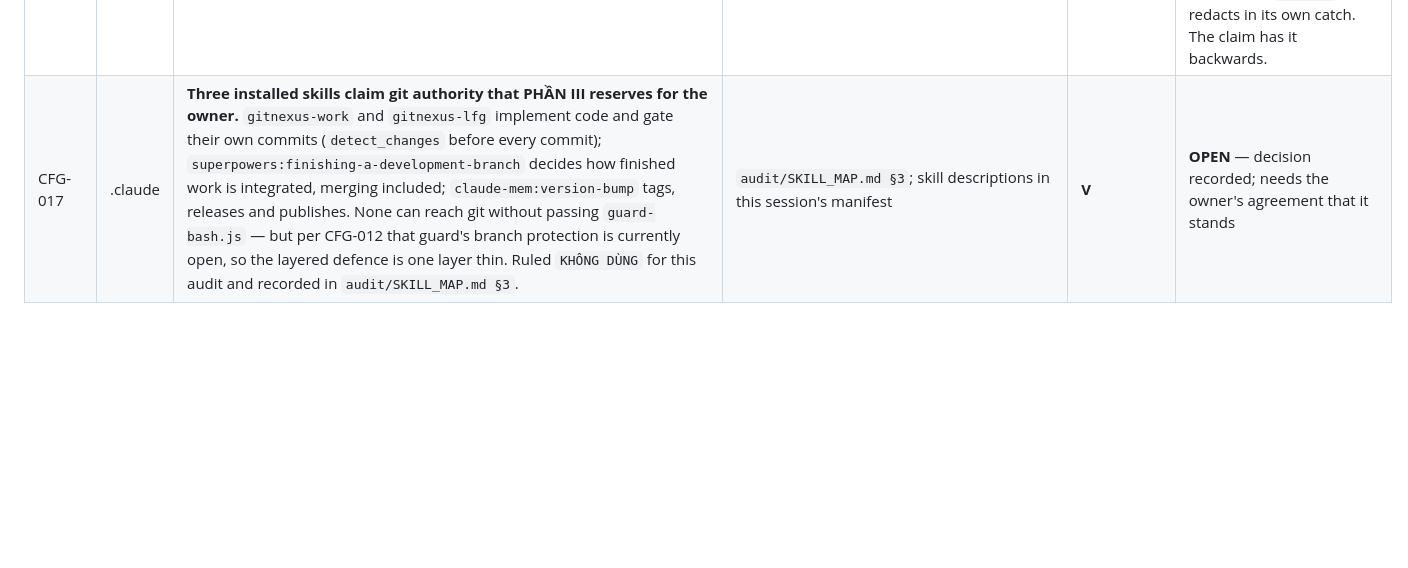
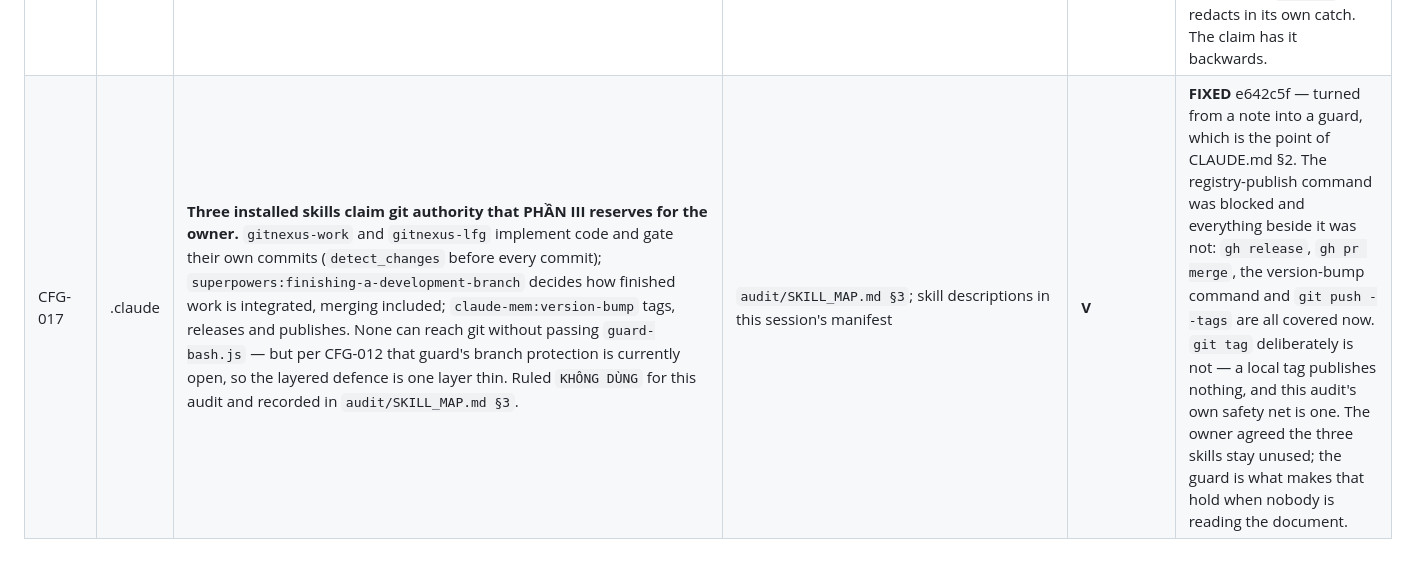
Before and after one commit to Dansnyzzz/AI-Agency-Remote, a Markdown page: audit/ISSUE_LEDGER.md, the part around one of its changes. Rendered like a GitHub page; blank space fills up the shorter version.

Commit message:
docs(audit): CFG-017 closed, and CFG-021 opened by closing it
CFG-017 is enforced now rather than recorded, which is the point of CLAUDE.md
§2: a decision in a document is a note, a rule in a hook is a guard.

CFG-021 came out of doing it. The guard refused two of my own commands while I
was writing about the rules -- a loop whose payload list named the release
commands, and a node -e writing a ledger row about the publish rule. Neither was
a command. CFG-002 found this and fixed the heredoc half; every other way of
putting text in a command string still reads as a command.

Co-Authored-By: Claude Opus 5 <noreply@anthropic.com>

```diff
--- a/audit/ISSUE_LEDGER.md
+++ b/audit/ISSUE_LEDGER.md
@@ -249,4 +250,4 @@ reading — which is the argument for having done it.
 | SEC-020 | Bảo mật | **The rate limiter fails open, so a store blip silently removes the only brute-force protection on the unauthenticated routes.** Fail-open is a deliberate choice here and defensible — the database being down means auth is down anyway — but it is undocumented at the call sites and emits **no log line**, so the window is invisible after the fact. | `server/ratelimit.js:71` | **E** — backend agent. **Not re-verified.** Note an earlier round recorded this fail-open as by design and sound; the new part of the claim is the missing log, not the behaviour | **FIXED** 762b566 — the fail-open stays, deliberately; the silence does not. Writing that warning exposed the other half of SEC-018: only `log.error` redacted, so `warn`/`info`/`debug` passed their fields out raw. Redaction moved into `emit`, where every level inherits it — and a half-fix of my own was caught before it shipped, the JSON branch using the cleaned fields while the text branch still used the raw ones. |
 | CODE-018 | Chất lượng | **A rotated key leaves the abandoned attempt's reasoning behind, and its tokens unbilled.** A key is still rotated after prose has streamed, against the rule stated in `new-provider.md`. The `retry` event clears `assistant.text` (`agent.js:508-517`) but never `assistant.thinking`, so the discarded attempt's reasoning is stored concatenated onto the next one. Separately, only `done.usage` is booked, so tokens spent on failed attempts are never counted — failover under-reports spend against the shared-key cap. | `server/providers/index.js:356-363`; `server/agent.js:508-517`, `:887-889` | **E** — backend agent. **Not re-verified.** | **OPEN** |
 | CODE-019 | Chất lượng | **`giveUp()` puts raw provider error text where workflows are careful not to.** It appends the provider's message to `failure.message`, which reaches the user and, for scheduled tasks, the database. `workflows.js:99-101` redacts on the same kind of path; the chat route does not. **Overlaps SEC-018** — same underlying gap, different exit. | `server/providers/index.js:321-327`; contrast `server/workflows.js:99-101` | **E** — backend agent. **Not re-verified.** | **DOWNGRADED — false positive.** Re-anchored by symbol, because the reported line numbers had drifted. `giveUp` is real (`providers/index.js:343-346`) and does append raw provider text to `failure.message`. But the claim was that this reaches the user and the database unredacted while workflows are careful — and both exits redact. The chat route catches at `app.js:1553` and passes through `readableFailure`, which is the function an earlier round added `redactSecrets` to for exactly this; `runTask` redacts in its own catch. The claim has it backwards. |
-| CFG-017 | .claude | **Three installed skills claim git authority that PHẦN III reserves for the owner.** `gitnexus-work` and `gitnexus-lfg` implement code and gate their own commits (`detect_changes` before every commit); `superpowers:finishing-a-development-branch` decides how finished work is integrated, merging included; `claude-mem:version-bump` tags, releases and publishes. None can reach git without passing `guard-bash.js` — but per CFG-012 that guard's branch protection is currently open, so the layered defence is one layer thin. Ruled `KHÔNG DÙNG` for this audit and recorded in `audit/SKILL_MAP.md §3`. | `audit/SKILL_MAP.md §3`; skill descriptions in this session's manifest | **V** | **OPEN** — decision recorded; needs the owner's agreement that it stands |
+| CFG-017 | .claude | **Three installed skills claim git authority that PHẦN III reserves for the owner.** `gitnexus-work` and `gitnexus-lfg` implement code and gate their own commits (`detect_changes` before every commit); `superpowers:finishing-a-development-branch` decides how finished work is integrated, merging included; `claude-mem:version-bump` tags, releases and publishes. None can reach git without passing `guard-bash.js` — but per CFG-012 that guard's branch protection is currently open, so the layered defence is one layer thin. Ruled `KHÔNG DÙNG` for this audit and recorded in `audit/SKILL_MAP.md §3`. | `audit/SKILL_MAP.md §3`; skill descriptions in this session's manifest | **V** | **FIXED** e642c5f — turned from a note into a guard, which is the point of CLAUDE.md §2. The registry-publish command was blocked and everything beside it was not: `gh release`, `gh pr merge`, the version-bump command and `git push --tags` are all covered now. `git tag` deliberately is not — a local tag publishes nothing, and this audit's own safety net is one. The owner agreed the three skills stay unused; the guard is what makes that hold when nobody is reading the document. |
```
Also changed, not shown: other parts of audit/ISSUE_LEDGER.md (+1 -0 lines).
